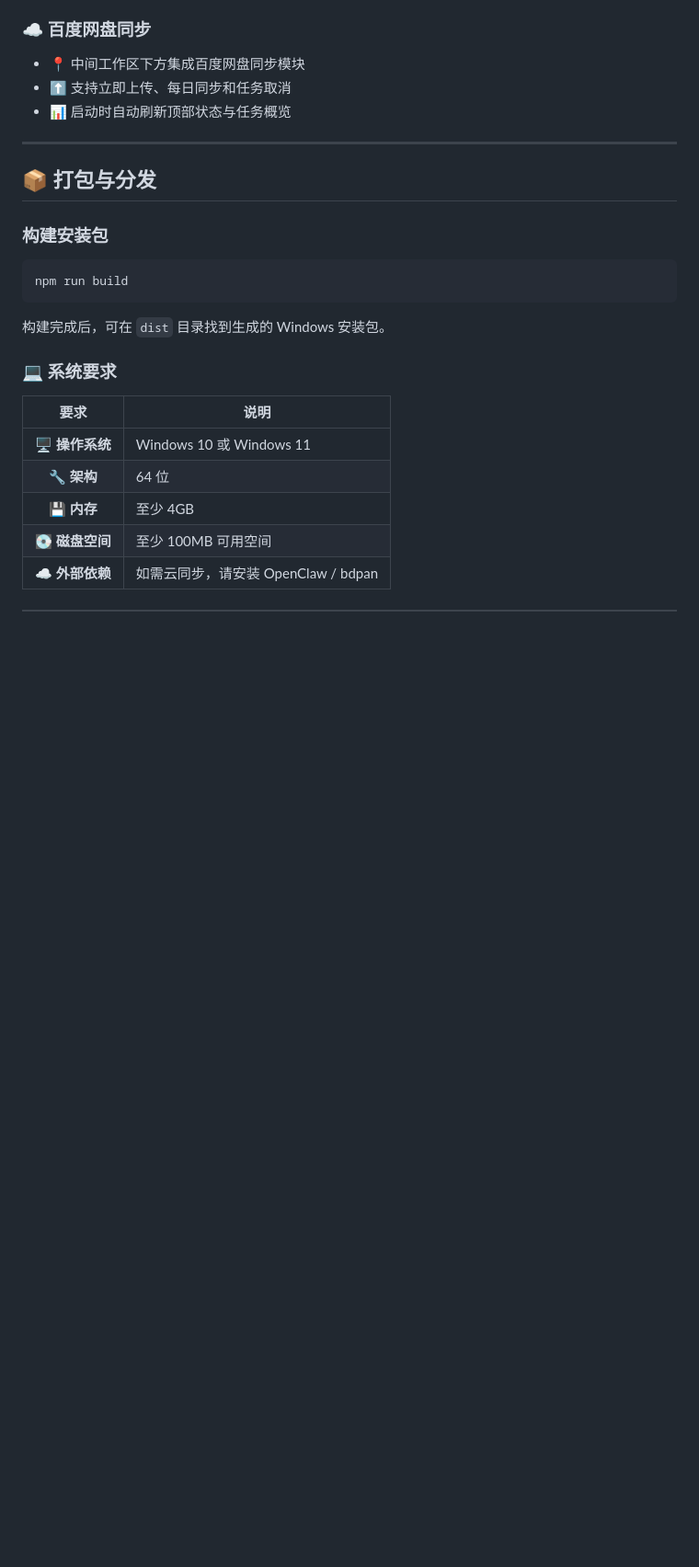
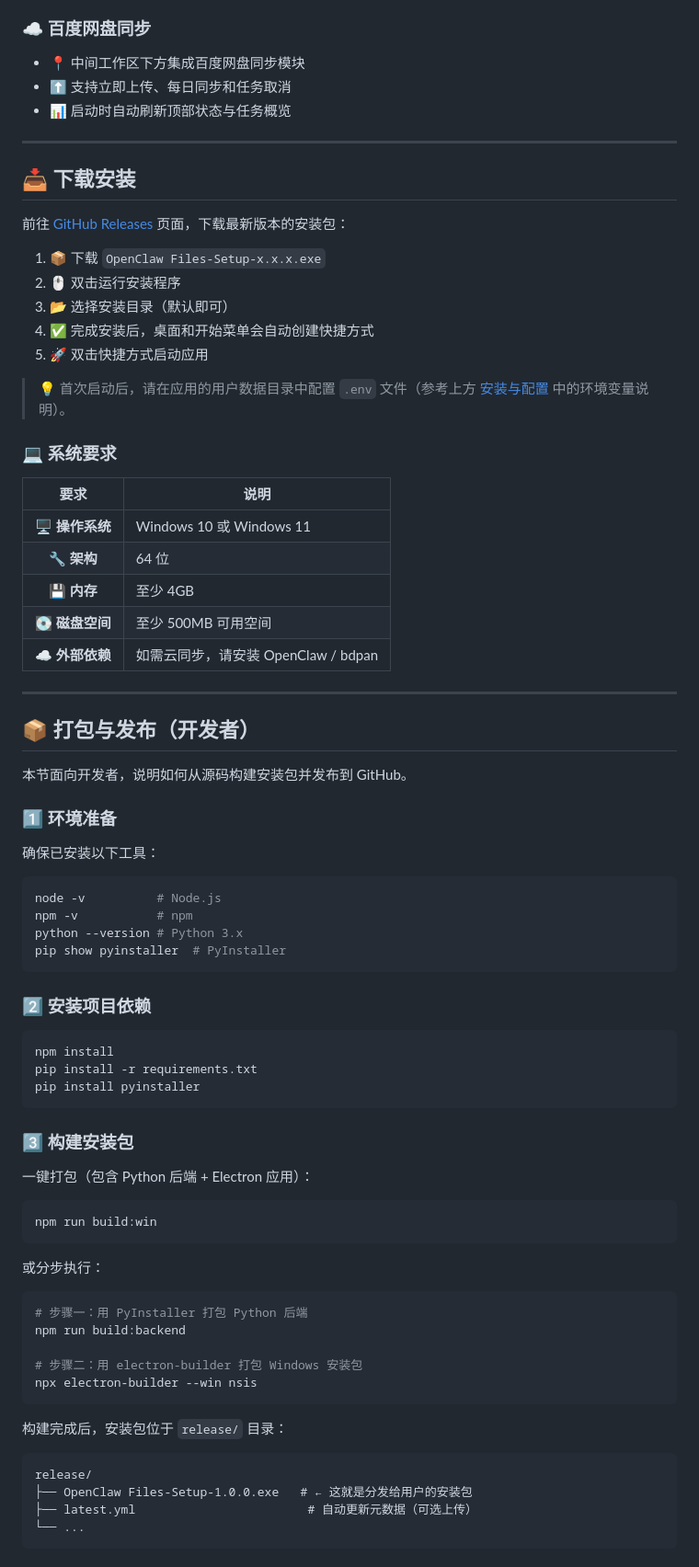
Before and after one commit to lpz7777777/OpenClaw_Files, a Markdown page: README.md, the part around one of its changes. Shown at 92% size. GitHub-like rendering; blank space fills up the shorter version.

Commit message:
docs: update README with download/install and build/release instructions

````diff
--- a/README.md
+++ b/README.md
@@ -458,15 +459,17 @@ OpenClaw_Files/
 
 ---
 
-## 📦 打包与分发
+## 📥 下载安装
 
-### 构建安装包
+前往 [GitHub Releases](https://github.com/lpz7777777/OpenClaw_Files/releases) 页面，下载最新版本的安装包：
 
-```bash
-npm run build
-```
+1. 📦 下载 `OpenClaw Files-Setup-x.x.x.exe`
+2. 🖱️ 双击运行安装程序
+3. 📂 选择安装目录（默认即可）
+4. ✅ 完成安装后，桌面和开始菜单会自动创建快捷方式
+5. 🚀 双击快捷方式启动应用
 
-构建完成后，可在 `dist` 目录找到生成的 Windows 安装包。
+> 💡 首次启动后，请在应用的用户数据目录中配置 `.env` 文件（参考上方 [安装与配置](#-安装与配置) 中的环境变量说明）。
 
 ### 💻 系统要求
 
@@ -475,5 +478,58 @@ npm run build
 | 🖥️ **操作系统** | Windows 10 或 Windows 11 |
 | 🔧 **架构** | 64 位 |
 | 💾 **内存** | 至少 4GB |
-| 💽 **磁盘空间** | 至少 100MB 可用空间 |
+| 💽 **磁盘空间** | 至少 500MB 可用空间 |
 | ☁️ **外部依赖** | 如需云同步，请安装 OpenClaw / bdpan |
+
+---
+
+## 📦 打包与发布（开发者）
+
+本节面向开发者，说明如何从源码构建安装包并发布到 GitHub。
+
+### 1️⃣ 环境准备
+
+确保已安装以下工具：
+
+```bash
+node -v          # Node.js
+npm -v           # npm
+python --version # Python 3.x
+pip show pyinstaller  # PyInstaller
+```
+
+### 2️⃣ 安装项目依赖
+
+```bash
+npm install
+pip install -r requirements.txt
+pip install pyinstaller
+```
+
+### 3️⃣ 构建安装包
+
+一键打包（包含 Python 后端 + Electron 应用）：
+
+```bash
+npm run build:win
+```
+
+或分步执行：
+
+```bash
+# 步骤一：用 PyInstaller 打包 Python 后端
+npm run build:backend
+
+# 步骤二：用 electron-builder 打包 Windows 安装包
+npx electron-builder --win nsis
+```
+
+构建完成后，安装包位于 `release/` 目录：
+
+```
+release/
+├── OpenClaw Files-Setup-1.0.0.exe   # ← 这就是分发给用户的安装包
+├── latest.yml                        # 自动更新元数据（可选上传）
+└── ...
+```
+
````
Also changed, not shown: other parts of README.md (+31 -1 lines).
